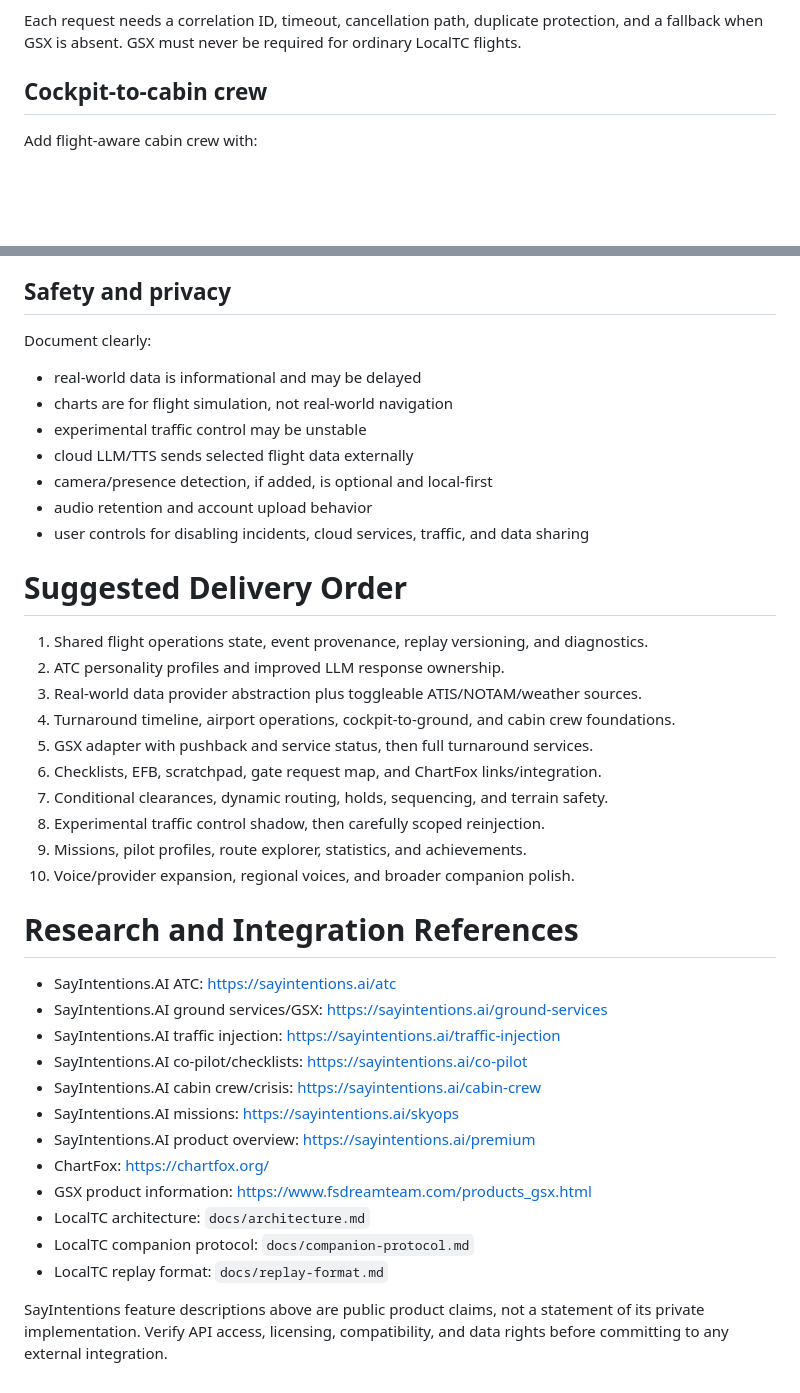
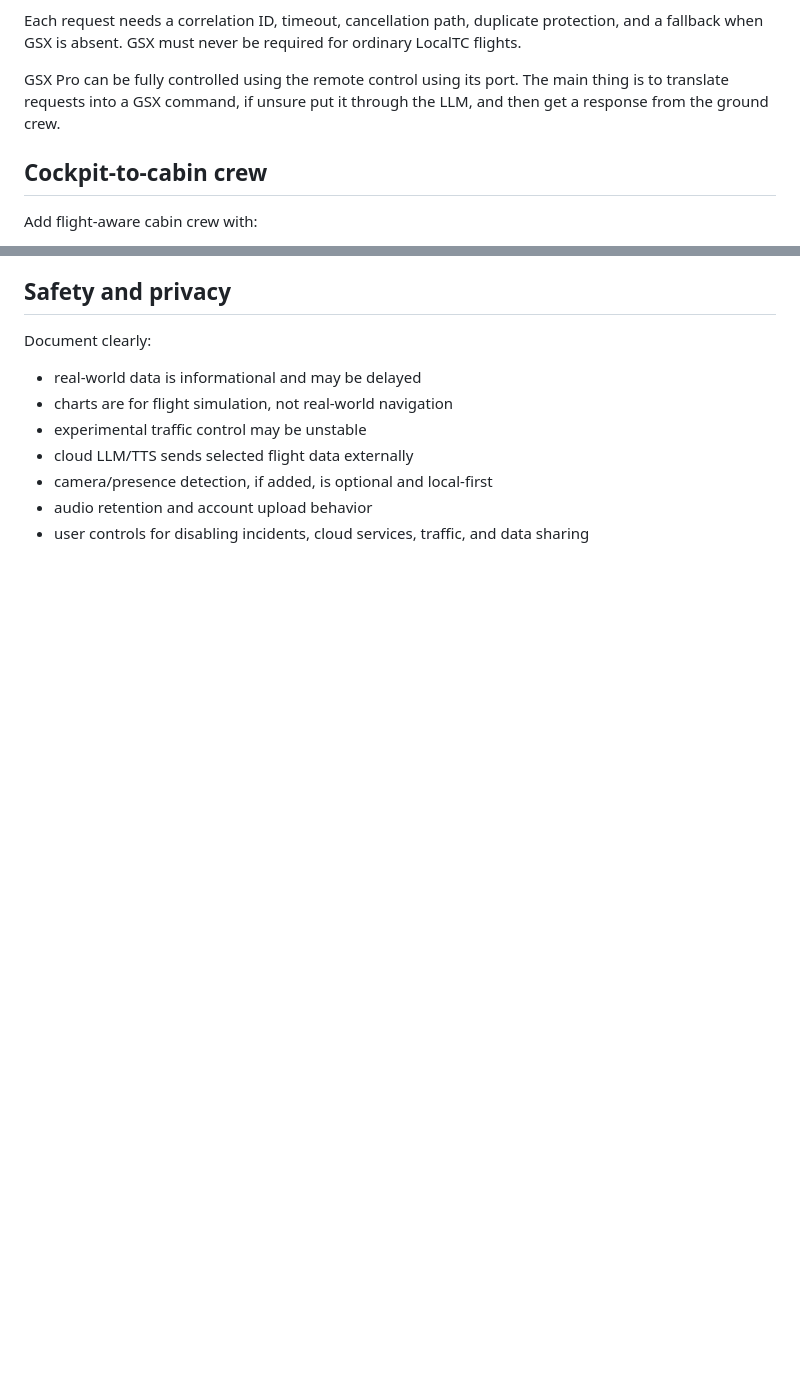
Before and after one commit to duckiest428/LocalTC, a Markdown page: docs/roadmap.md, 2 parts joined by grey strips. Drawn GitHub-style; blank space fills up the shorter version.

Commit message:
Revise roadmap by removing outdated content

```diff
--- a/docs/roadmap.md
+++ b/docs/roadmap.md
@@ -183,6 +152,8 @@ Integration goals:
 Use the safest available integration mechanism after researching GSX/MSFS support. Prefer a documented local API, process bridge, or supported command interface. Do not simulate completion when the external service has not completed.
 
 Each request needs a correlation ID, timeout, cancellation path, duplicate protection, and a fallback when GSX is absent. GSX must never be required for ordinary LocalTC flights.
+
+GSX Pro can be fully controlled using the remote control using its port. The main thing is to translate requests into a GSX command, if unsure put it through the LLM, and then get a response from the ground crew.
 
 ## Cockpit-to-cabin crew
 
@@ -615,33 +586,3 @@ Document clearly:
 - camera/presence detection, if added, is optional and local-first
 - audio retention and account upload behavior
 - user controls for disabling incidents, cloud services, traffic, and data sharing
-
-# Suggested Delivery Order
-
-1. Shared flight operations state, event provenance, replay versioning, and diagnostics.
-2. ATC personality profiles and improved LLM response ownership.
-3. Real-world data provider abstraction plus toggleable ATIS/NOTAM/weather sources.
-4. Turnaround timeline, airport operations, cockpit-to-ground, and cabin crew foundations.
-5. GSX adapter with pushback and service status, then full turnaround services.
-6. Checklists, EFB, scratchpad, gate request map, and ChartFox links/integration.
-7. Conditional clearances, dynamic routing, holds, sequencing, and terrain safety.
-8. Experimental traffic control shadow, then carefully scoped reinjection.
-9. Missions, pilot profiles, route explorer, statistics, and achievements.
-10. Voice/provider expansion, regional voices, and broader companion polish.
-
-# Research and Integration References
-
-- SayIntentions.AI ATC: https://sayintentions.ai/atc
-- SayIntentions.AI ground services/GSX: https://sayintentions.ai/ground-services
-- SayIntentions.AI traffic injection: https://sayintentions.ai/traffic-injection
-- SayIntentions.AI co-pilot/checklists: https://sayintentions.ai/co-pilot
-- SayIntentions.AI cabin crew/crisis: https://sayintentions.ai/cabin-crew
-- SayIntentions.AI missions: https://sayintentions.ai/skyops
-- SayIntentions.AI product overview: https://sayintentions.ai/premium
-- ChartFox: https://chartfox.org/
-- GSX product information: https://www.fsdreamteam.com/products_gsx.html
-- LocalTC architecture: `docs/architecture.md`
-- LocalTC companion protocol: `docs/companion-protocol.md`
-- LocalTC replay format: `docs/replay-format.md`
-
-SayIntentions feature descriptions above are public product claims, not a statement of its private implementation. Verify API access, licensing, compatibility, and data rights before committing to any external integration.
```
Also changed, not shown: other parts of docs/roadmap.md (+1 -32 lines).
